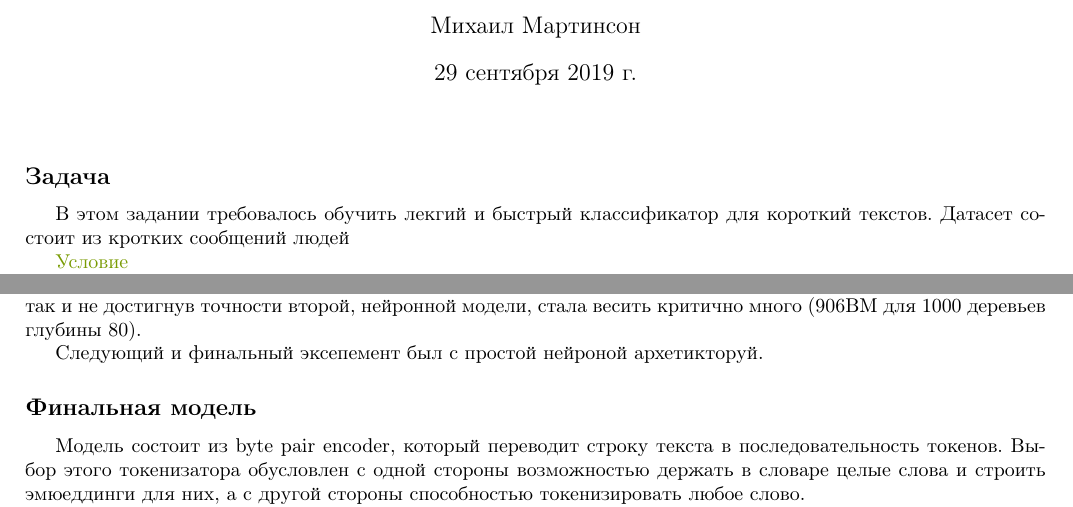
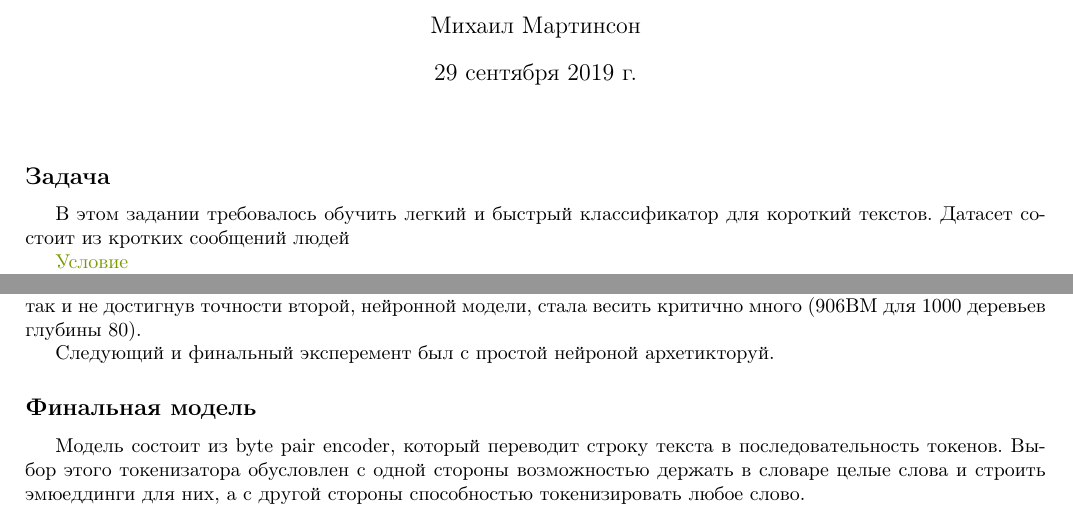
Before and after one commit to MartinsonMichael/VK_Lab_intro, a LaTeX document (tex_report/MartinsonMichael_VKLab_Raport.tex): two parts of page 1 of 2, joined at a grey line, cut so that both start at the same text. Compiled offline with pdfLaTeX.

Commit message:
fix gramma bugs

```diff
--- a/tex_report/MartinsonMichael_VKLab_Raport.tex
+++ b/tex_report/MartinsonMichael_VKLab_Raport.tex
@@ -76,7 +76,7 @@ top=2cm,bottom=3cm,bindingoffset=0cm]{geometry}
 
 	\subsection*{Задача}
 
-	В этом задании требовалось обучить лекгий и быстрый классификатор для короткий текстов. Датасет состоит из кротких сообщений людей
+	В этом задании требовалось обучить легкий и быстрый классификатор для короткий текстов. Датасет состоит из кротких сообщений людей
 
 
 	\href{https://github.com/MartinsonMichael/VK_Lab_intro/blob/master/%D0%9F%D1%80%D0%B8%D0%BA%D0%BB%D0%B0%D0%B4%D0%BD%D1%8B%D0%B5%20%D0%B8%D1%81%D1%81%D0%BB%D0%B5%D0%B4%D0%BE%D0%B2%D0%B0%D0%BD%D0%B8%D1%8F%20.pdf}{Условие}
@@ -106,7 +106,7 @@ top=2cm,bottom=3cm,bindingoffset=0cm]{geometry}
 	\href{https://github.com/MartinsonMichael/VK_Lab_intro/blob/master/Trees.ipynb}{Trees.ipynb}. В эксперементах видно увеличение точности по мере роста глубины деревьев. Но модель так и не достигнув точности второй, нейронной модели, стала весить критично много (906BM для 1000 деревьев глубины 80).
 
 
-	Следующий и финальный эксепемент был с простой нейроной архетикторуй.
+	Следующий и финальный эксперемент был с простой нейроной архетикторуй.
 
 	\subsection*{Финальная модель}
 
```
Also changed, not shown: tex_report/MartinsonMichael_VKLab_Raport.pdf, 2 other files.
